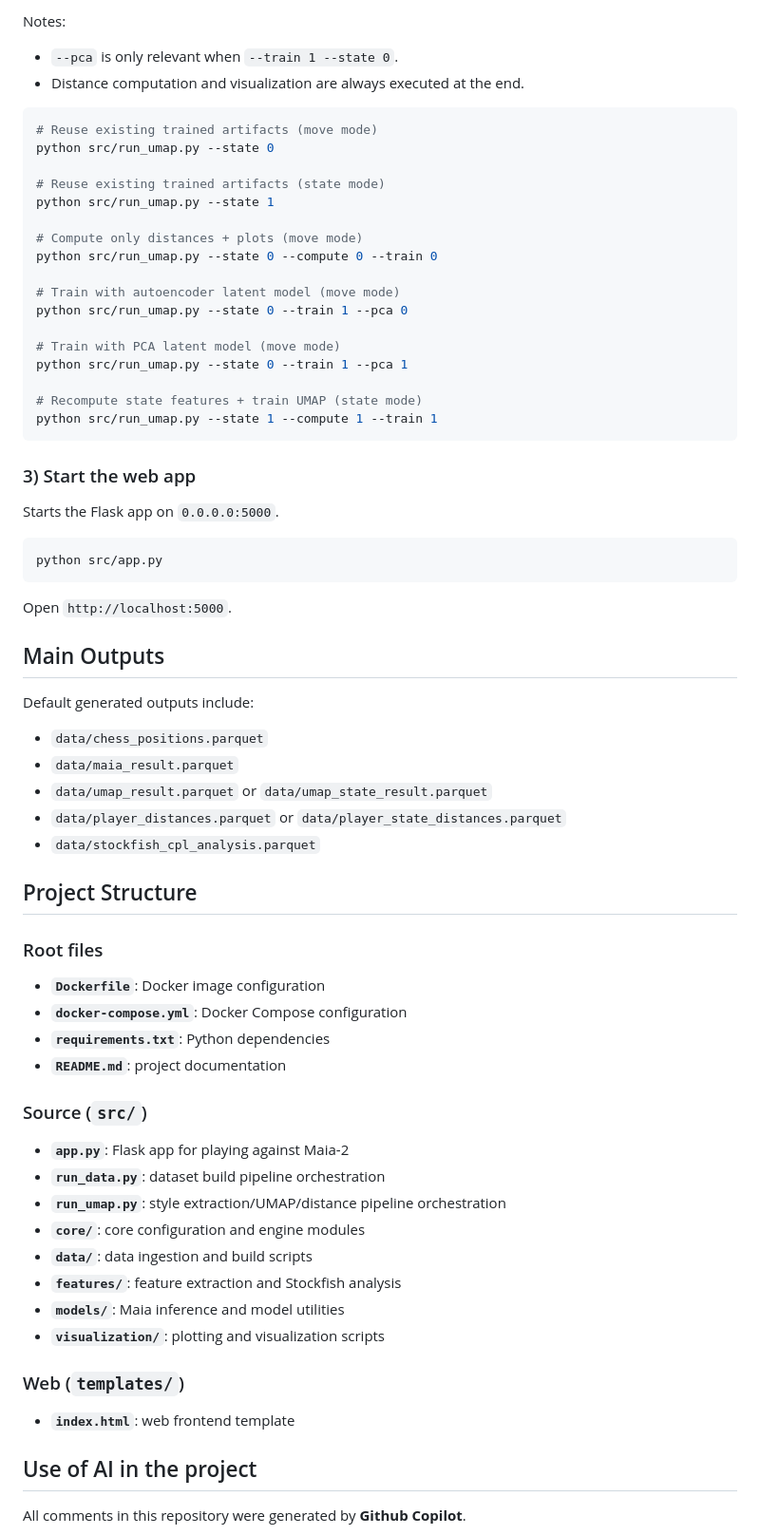
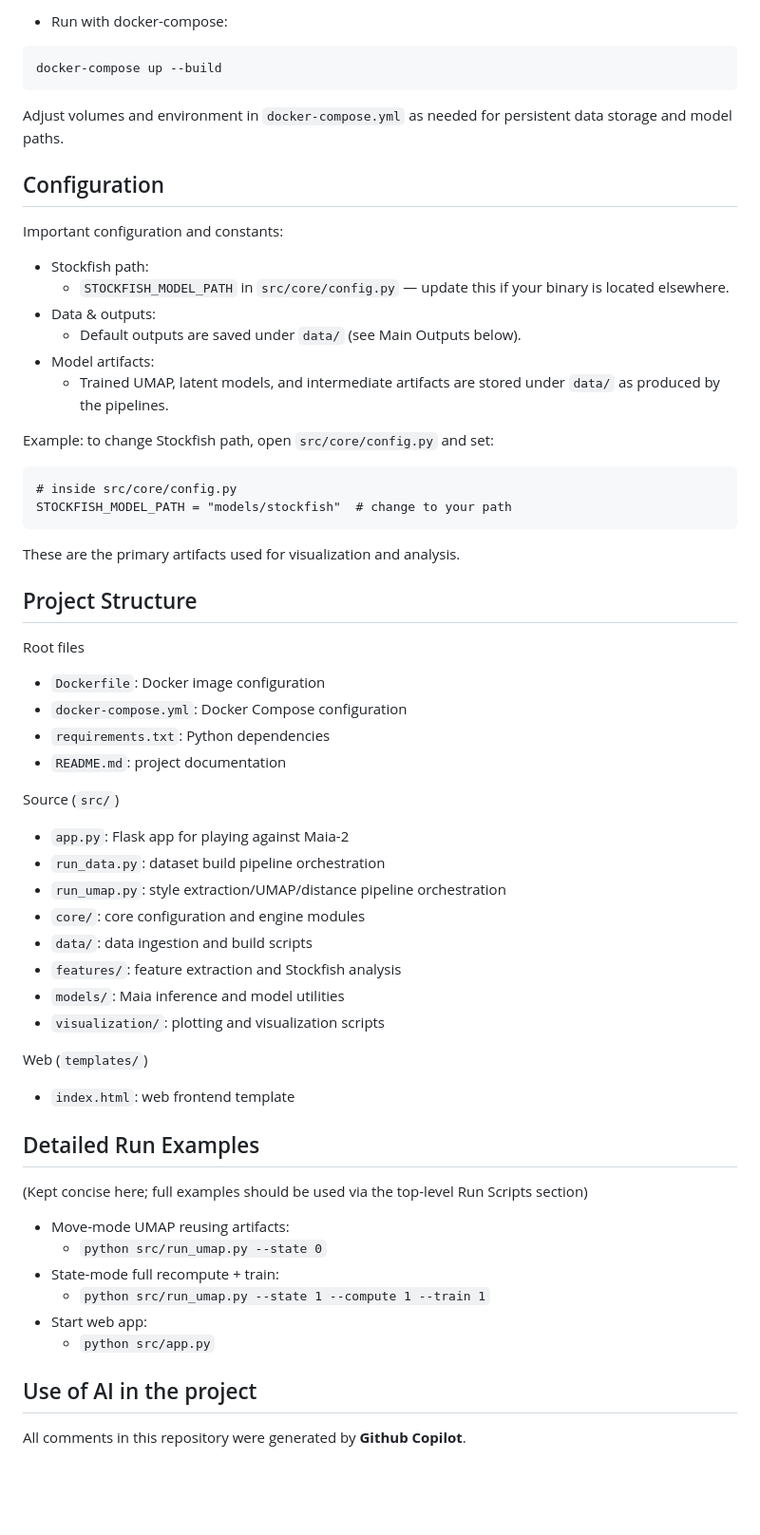
Before and after one commit to SogliuzzoL/ML_Dead_Chess_Champions, a Markdown page: README.md, the part around one of its changes. Shown at 95% size. Drawn GitHub-style; blank space fills up the shorter version.

````diff
--- a/README.md
+++ b/README.md
@@ -53,68 +81,59 @@ Available parameters:
-Notes:
-
-- `--pca` is only relevant when `--train 1 --state 0`.
-- Distance computation and visualization are always executed at the end.
-
-```bash
-# Reuse existing trained artifacts (move mode)
-python src/run_umap.py --state 0
-
-# Reuse existing trained artifacts (state mode)
-python src/run_umap.py --state 1
-
-# Compute only distances + plots (move mode)
-python src/run_umap.py --state 0 --compute 0 --train 0
-
-# Train with autoencoder latent model (move mode)
-python src/run_umap.py --state 0 --train 1 --pca 0
-
-# Train with PCA latent model (move mode)
-python src/run_umap.py --state 0 --train 1 --pca 1
-
-# Recompute state features + train UMAP (state mode)
-python src/run_umap.py --state 1 --compute 1 --train 1
+- Run with docker-compose:
+```ML_Dead_Chess_Champions/README.md#L334-338
+docker-compose up --build
 ```
 
-### 3) Start the web app
+Adjust volumes and environment in `docker-compose.yml` as needed for persistent data storage and model paths.
 
-Starts the Flask app on `0.0.0.0:5000`.
+## Configuration
 
-```bash
-python src/app.py
+Important configuration and constants:
+
+- Stockfish path:
+  - `STOCKFISH_MODEL_PATH` in `src/core/config.py` — update this if your binary is located elsewhere.
+- Data & outputs:
+  - Default outputs are saved under `data/` (see Main Outputs below).
+- Model artifacts:
+  - Trained UMAP, latent models, and intermediate artifacts are stored under `data/` as produced by the pipelines.
+
+Example: to change Stockfish path, open `src/core/config.py` and set:
+```ML_Dead_Chess_Champions/README.md#L339-343
+# inside src/core/config.py
+STOCKFISH_MODEL_PATH = "models/stockfish"  # change to your path
 ```
 
-Open `http://localhost:5000`.
-
-## Main Outputs
-
-Default generated outputs include:
-
-- `data/chess_positions.parquet`
-- `data/maia_result.parquet`
-- `data/umap_result.parquet` or `data/umap_state_result.parquet`
-- `data/player_distances.parquet` or `data/player_state_distances.parquet`
-- `data/stockfish_cpl_analysis.parquet`
+These are the primary artifacts used for visualization and analysis.
 
 ## Project Structure
 
-### Root files
-- **`Dockerfile`**: Docker image configuration
-- **`docker-compose.yml`**: Docker Compose configuration
-- **`requirements.txt`**: Python dependencies
-- **`README.md`**: project documentation
+Root files
+- `Dockerfile`: Docker image configuration
+- `docker-compose.yml`: Docker Compose configuration
+- `requirements.txt`: Python dependencies
+- `README.md`: project documentation
 
-### Source (`src/`)
-- **`app.py`**: Flask app for playing against Maia-2
-- **`run_data.py`**: dataset build pipeline orchestration
-- **`run_umap.py`**: style extraction/UMAP/distance pipeline orchestration
-- **`core/`**: core configuration and engine modules
-- **`data/`**: data ingestion and build scripts
-- **`features/`**: feature extraction and Stockfish analysis
-- **`models/`**: Maia inference and model utilities
-- **`visualization/`**: plotting and visualization scripts
+Source (`src/`)
+- `app.py`: Flask app for playing against Maia-2
+- `run_data.py`: dataset build pipeline orchestration
+- `run_umap.py`: style extraction/UMAP/distance pipeline orchestration
+- `core/`: core configuration and engine modules
+- `data/`: data ingestion and build scripts
+- `features/`: feature extraction and Stockfish analysis
+- `models/`: Maia inference and model utilities
+- `visualization/`: plotting and visualization scripts
 
-### Web (`templates/`)
-- **`index.html`**: web frontend template
+Web (`templates/`)
+- `index.html`: web frontend template
+
+## Detailed Run Examples
+
+(Kept concise here; full examples should be used via the top-level Run Scripts section)
+- Move-mode UMAP reusing artifacts:
+  - `python src/run_umap.py --state 0`
+- State-mode full recompute + train:
+  - `python src/run_umap.py --state 1 --compute 1 --train 1`
+- Start web app:
+  - `python src/app.py`
 
 ## Use of AI in the project
 All comments in this repository were generated by **Github Copilot**.
````
Also changed, not shown: other parts of README.md (+56 -28 lines).
